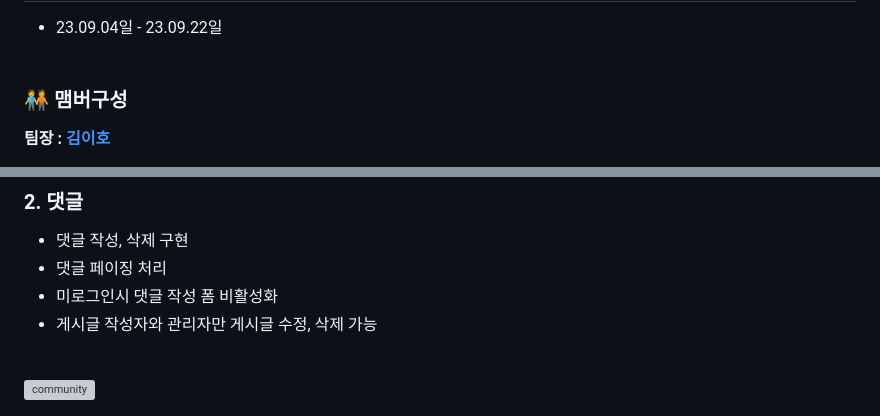
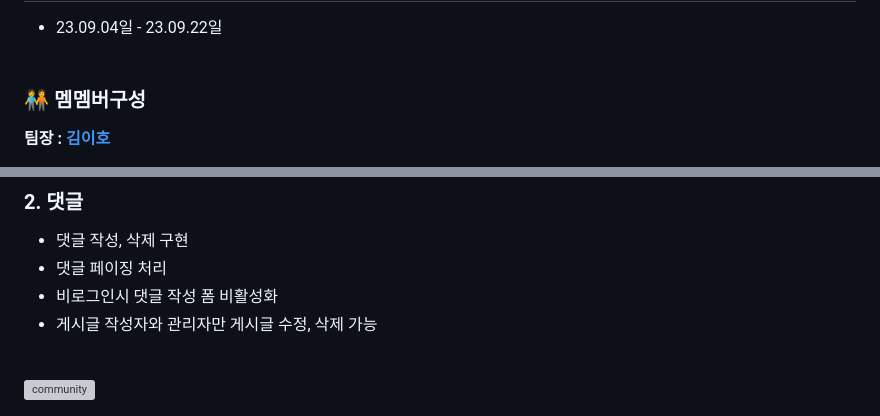
Before and after one commit to ChunjaeTeam3/TeamProject3, a Markdown page: README.md, 2 parts joined by grey strips. Rendered like a GitHub page; grey boxes are pictures that could not be loaded.

```diff
--- a/README.md
+++ b/README.md
@@ -16,7 +16,7 @@
 * 23.09.04일 - 23.09.22일
 <br><br>
 
-### 🧑‍🤝‍🧑 맴버구성
+### 🧑‍🤝‍🧑 멤멤버구성
 
 **팀장 : [김이호](https://github.com/leeho7029)**
 * 화면설계서 작성
@@ -303,7 +312,7 @@
 ### 2. 댓글
 - 댓글 작성, 삭제 구현
 - 댓글 페이징 처리
-- 미로그인시 댓글 작성 폼 비활성화
+- 비로그인시 댓글 작성 폼 비활성화
 - 게시글 작성자와 관리자만 게시글 수정, 삭제 가능
 <br>
 
```
Also changed, not shown: other parts of README.md (+36 -28 lines).
